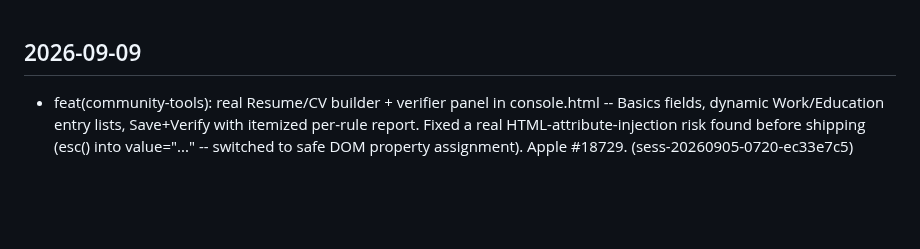
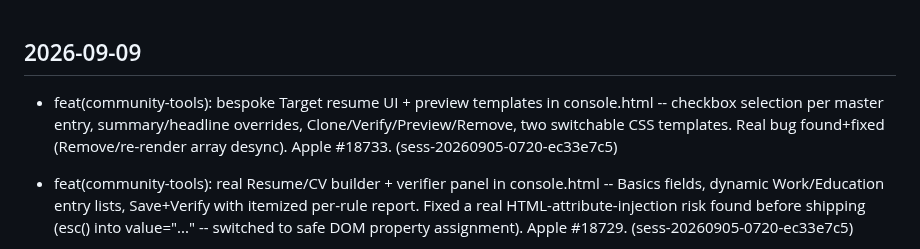
Before and after one commit to emilyspringerton/CarePyre, a Markdown page: CHANGELOG.md, the part around the change. GitHub-like rendering; blank space fills up the shorter version.

Commit message:
changelog(CarePyre): feat(community-tools): bespoke Target resume UI + preview t…
Session: sess-20260905-0720-ec33e7c5

```diff
--- a/CHANGELOG.md
+++ b/CHANGELOG.md
@@ -1,4 +1,5 @@
 ## 2026-09-09
+- feat(community-tools): bespoke Target resume UI + preview templates in console.html -- checkbox selection per master entry, summary/headline overrides, Clone/Verify/Preview/Remove, two switchable CSS templates. Real bug found+fixed (Remove/re-render array desync). Apple #18733. (sess-20260905-0720-ec33e7c5)
 - feat(community-tools): real Resume/CV builder + verifier panel in console.html -- Basics fields, dynamic Work/Education entry lists, Save+Verify with itemized per-rule report. Fixed a real HTML-attribute-injection risk found before shipping (esc() into value="..." -- switched to safe DOM property assignment). Apple #18729. (sess-20260905-0720-ec33e7c5)
 
 - docs: Community Tools resume/CV builder + verifier NORTHSTAR added -- real gated feature on the existing IDUNA_PRO instance. Apple #18725. (sess-20260905-0720-ec33e7c5)
```
